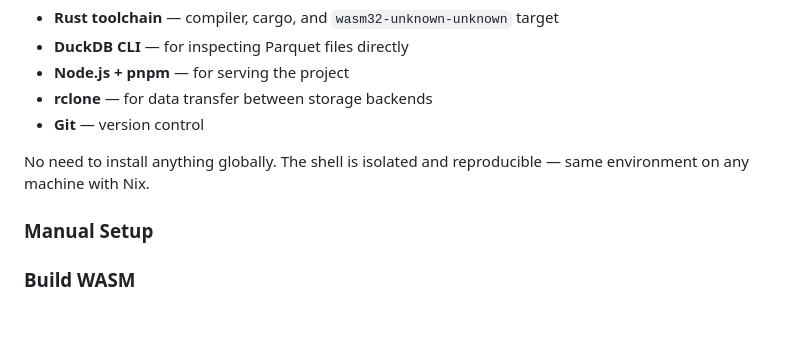
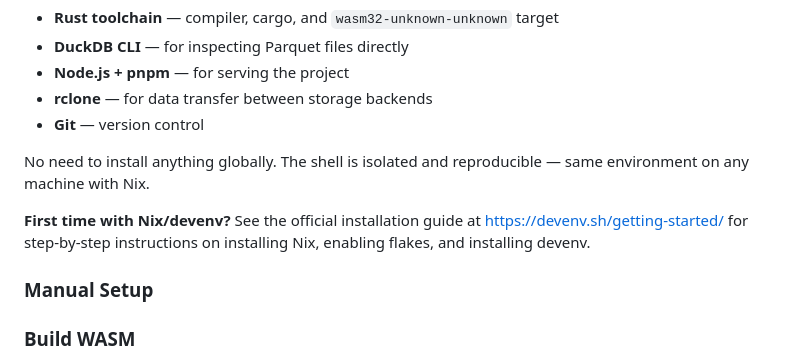
Before and after one commit to ScottSyms/opfs-sa, a Markdown page: README.md, the part around the change. Drawn GitHub-style; blank space fills up the shorter version.

Commit message:
Add link to official Nix/devenv installation guide

```diff
--- a/README.md
+++ b/README.md
@@ -93,6 +93,8 @@ This gives you:
 
 No need to install anything globally. The shell is isolated and reproducible — same environment on any machine with Nix.
 
+**First time with Nix/devenv?** See the official installation guide at <https://devenv.sh/getting-started/> for step-by-step instructions on installing Nix, enabling flakes, and installing devenv.
+
 ### Manual Setup
 
 ### Build WASM
```
